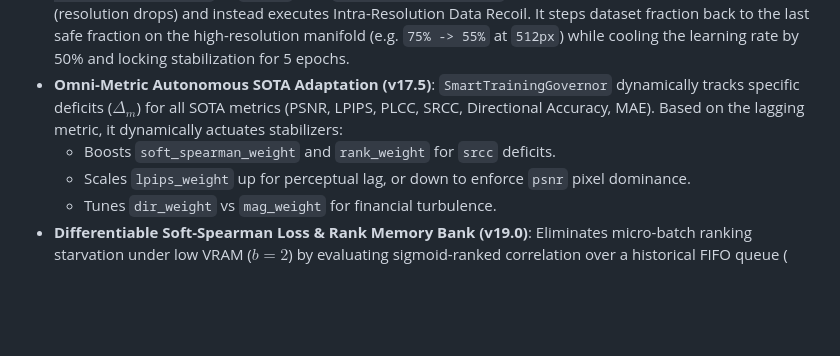
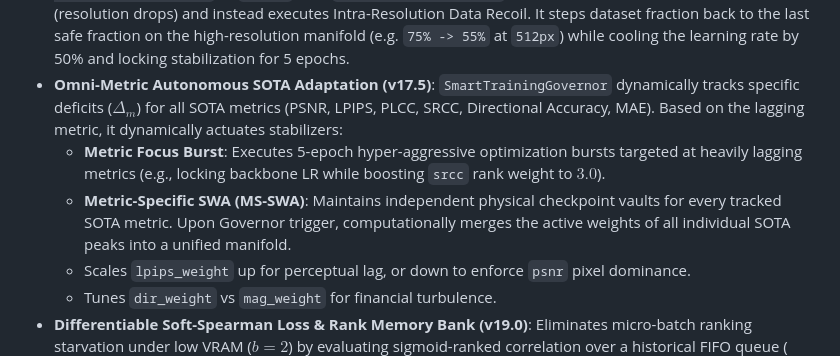
Before and after one commit to lemgenda/lemgendary-training-suite, a Markdown page: README.md, the part around the change. Rendered like a GitHub page; blank space fills up the shorter version.

Commit message:
docs: add Metric Focus Burst and MS-SWA details to Omni-Metric SOTA Adaptation documentation

```diff
--- a/README.md
+++ b/README.md
@@ -23,7 +23,8 @@ The deep architectural backlog, including the **Memory-Sentinel**, **Sawtooth Go
 - **Autonomous Resolution Escalation & Dynamic Limits (v16.3.3)**: `SmartTrainingGovernor` dynamically detects resolution-regression locks when rollback thresholds are met and automatically promotes the training resolution to the next rung in `res_ladder` (`256px -> 384px`), resetting sample fraction to 15% for a fresh warmup. `get_active_regression_limit()` dynamically relaxes `regression_limit` during loop recovery so static YAML limits never block resolution escalation.
 - **Proven-Manifold Protection & Intra-Resolution Data Recoil (v16.0.0)**: If a model regresses during dataset fraction expansion on a resolution where it already achieved a high peak score (`best_quality >= 0.75 * target_quality_score` or `> 85.0`), the `SmartTrainingGovernor` blocks premature Spatial Retreats (resolution drops) and instead executes Intra-Resolution Data Recoil. It steps dataset fraction back to the last safe fraction on the high-resolution manifold (e.g. `75% -> 55%` at `512px`) while cooling the learning rate by 50% and locking stabilization for 5 epochs.
 - **Omni-Metric Autonomous SOTA Adaptation (v17.5)**: `SmartTrainingGovernor` dynamically tracks specific deficits ($\Delta_m$) for all SOTA metrics (PSNR, LPIPS, PLCC, SRCC, Directional Accuracy, MAE). Based on the lagging metric, it dynamically actuates stabilizers:
-  - Boosts `soft_spearman_weight` and `rank_weight` for `srcc` deficits.
+  - **Metric Focus Burst**: Executes 5-epoch hyper-aggressive optimization bursts targeted at heavily lagging metrics (e.g., locking backbone LR while boosting `srcc` rank weight to $3.0$).
+  - **Metric-Specific SWA (MS-SWA)**: Maintains independent physical checkpoint vaults for every tracked SOTA metric. Upon Governor trigger, computationally merges the active weights of all individual SOTA peaks into a unified manifold.
   - Scales `lpips_weight` up for perceptual lag, or down to enforce `psnr` pixel dominance.
   - Tunes `dir_weight` vs `mag_weight` for financial turbulence.
 - **Differentiable Soft-Spearman Loss & Rank Memory Bank (v19.0)**: Eliminates micro-batch ranking starvation under low VRAM ($b=2$) by evaluating sigmoid-ranked correlation over a historical FIFO queue ($N=32$), scaling pairwise comparisons to $\binom{32}{2} = 496$ pairs per backward pass.
```
